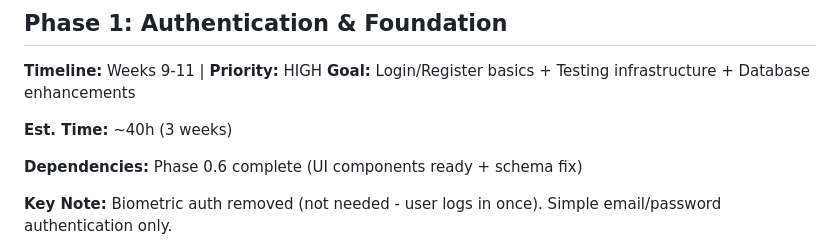
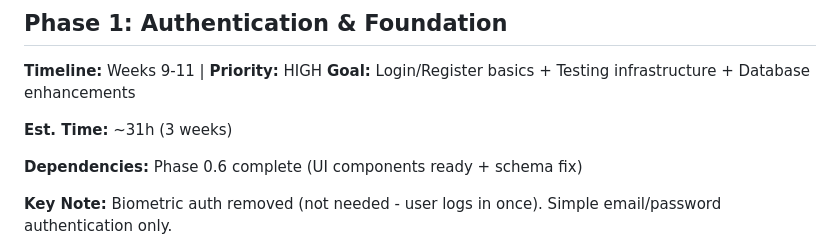
Before and after one commit to Kamaiko/Fitness-Tracker-App, a Markdown page: docs/TASKS.md, the part around the change. GitHub-like rendering.

```diff
--- a/docs/TASKS.md
+++ b/docs/TASKS.md
@@ -29,7 +29,7 @@ Actionable tasks with Kanban tracking. For strategic overview and phase sequence
 **Timeline:** Weeks 9-11 | **Priority:** HIGH
 **Goal:** Login/Register basics + Testing infrastructure + Database enhancements
 
-**Est. Time:** ~40h (3 weeks)
+**Est. Time:** ~31h (3 weeks)
 
 **Dependencies:** Phase 0.6 complete (UI components ready + schema fix)
 
```
Also changed, not shown: README.md (+2 -1 lines).
